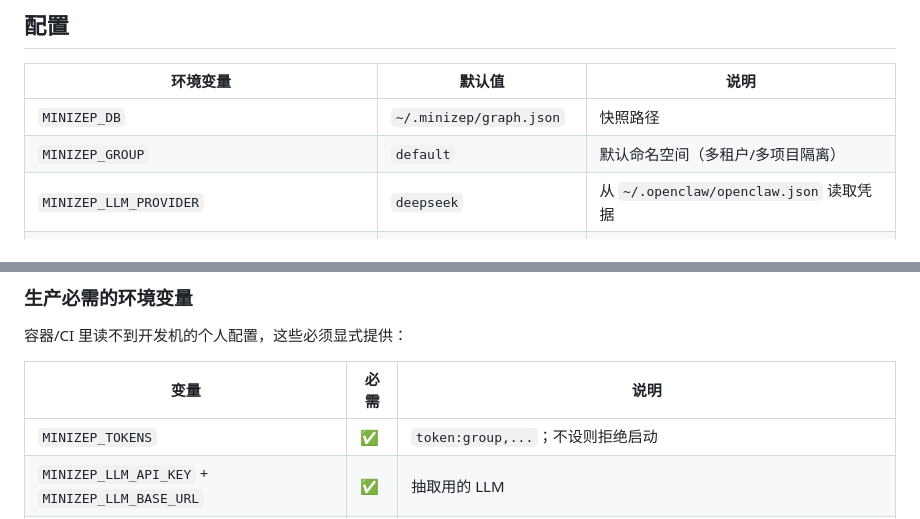
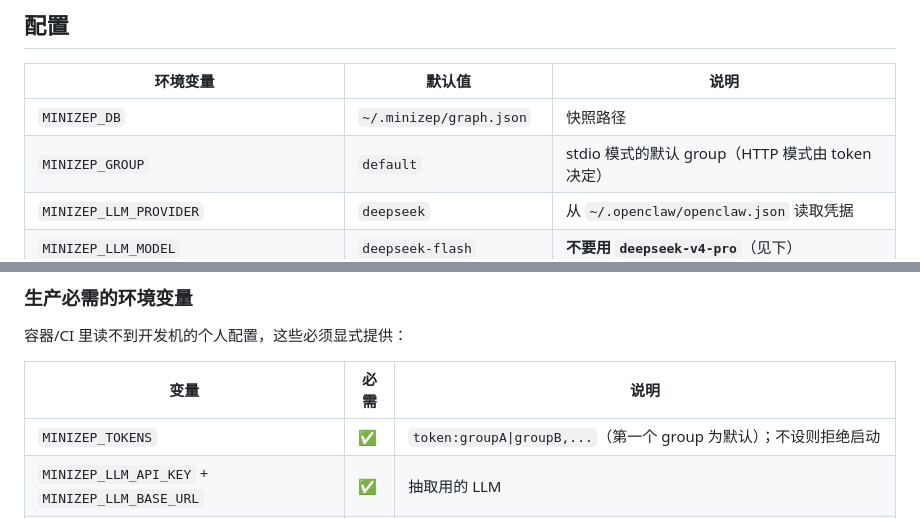
Before and after one commit to Evsio0n/minizep, a Markdown page: README.md, 2 parts joined by grey strips. Rendered like a GitHub page.

```diff
--- a/README.md
+++ b/README.md
@@ -217,7 +233,7 @@ npm run build
 | 环境变量 | 默认值 | 说明 |
 |---|---|---|
 | `MINIZEP_DB` | `~/.minizep/graph.json` | 快照路径 |
-| `MINIZEP_GROUP` | `default` | 默认命名空间（多租户/多项目隔离） |
+| `MINIZEP_GROUP` | `default` | stdio 模式的默认 group（HTTP 模式由 token 决定） |
 | `MINIZEP_LLM_PROVIDER` | `deepseek` | 从 `~/.openclaw/openclaw.json` 读取凭据 |
 | `MINIZEP_LLM_MODEL` | `deepseek-flash` | **不要用 `deepseek-v4-pro`**（见下） |
 | `MINIZEP_LLM_API_KEY` / `MINIZEP_LLM_BASE_URL` | — | 显式覆盖，优先于配置文件 |
@@ -276,7 +294,7 @@ npx minizep-serve            # 缺 token 时会明确拒绝启动
 
 | 变量 | 必需 | 说明 |
 |---|---|---|
-| `MINIZEP_TOKENS` | ✅ | `token:group,...`；不设则拒绝启动 |
+| `MINIZEP_TOKENS` | ✅ | `token:groupA\|groupB,...`（第一个 group 为默认）；不设则拒绝启动 |
 | `MINIZEP_LLM_API_KEY` + `MINIZEP_LLM_BASE_URL` | ✅ | 抽取用的 LLM |
 | `MINIZEP_REQUIRE_REAL_PROVIDERS=1` | 建议 | 缺少 LLM 时**直接启动失败**，而不是静默降级成 mock 抽取器 |
 | `MINIZEP_DATABASE_URL` | 建议 | 不设则用进程内内存图 |
```
Also changed, not shown: other parts of README.md (+44 -23 lines).
